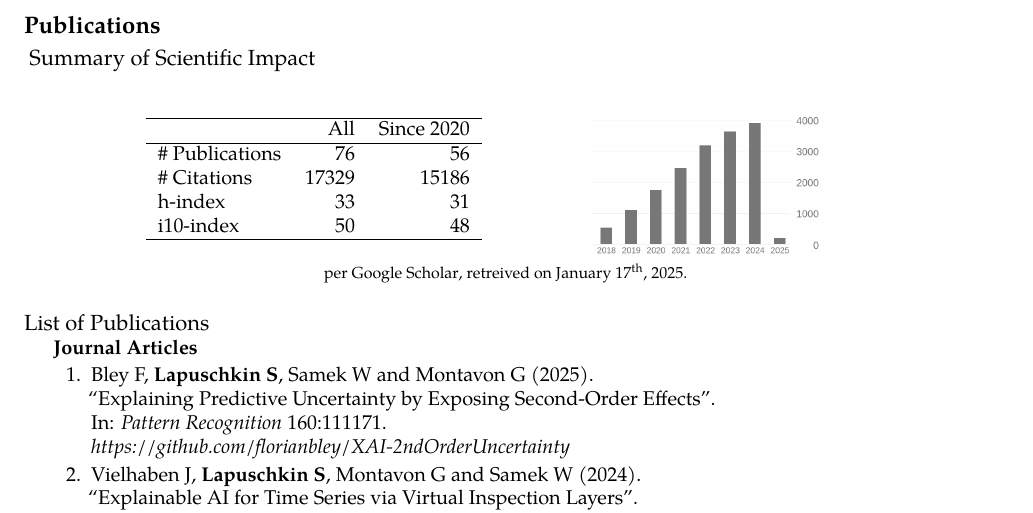
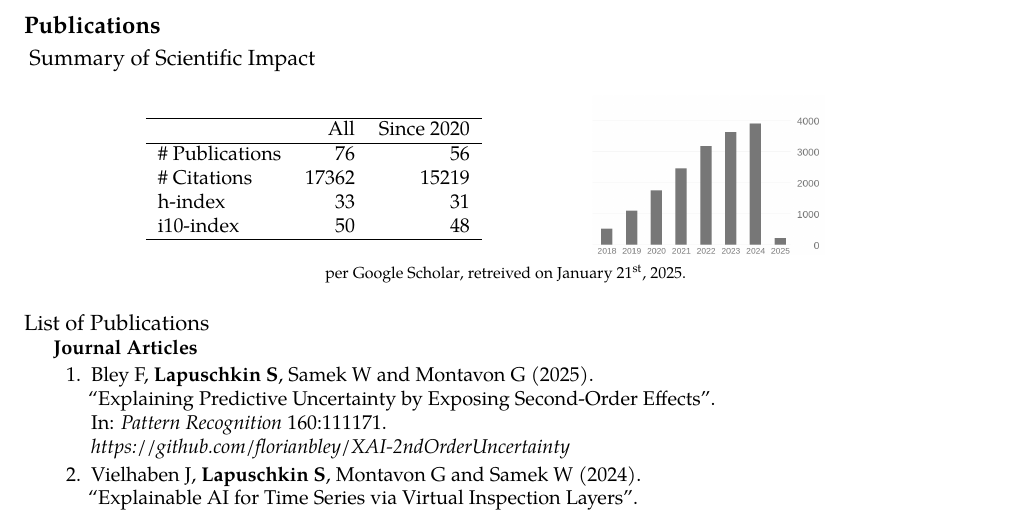
Before and after one commit to sebastian-lapuschkin-sideprojects/latex-cv, a LaTeX CV (cv.tex, which reads sections/publications-impact.tex): part of page 6 of 11, cut so that both start at the same text. Compiled offline with pdfLaTeX.

Commit message:
updating impact sectoin

```diff
--- a/sections/publications-impact.tex
+++ b/sections/publications-impact.tex
@@ -9,7 +9,7 @@
                 & All & Since 2020\\
                 \hline
                 \# Publications & 76     & 56    \\
-                \# Citations    & 17329  & 15186 \\
+                \# Citations    & 17362  & 15219 \\
                 h-index         & 33     & 31    \\
                 i10-index       & 50     & 48    \\
                 \hline
@@ -25,7 +25,7 @@
 
      {\footnotesize{
         per \href{https://scholar.google.com/citations?user=wpLQuroAAAAJ}{Google Scholar},
-        retreived on January 17$^\text{th}$, 2025.
+        retreived on January 21$^\text{st}$, 2025.
         }
         }
 
```
Also changed, not shown: sections/publications-impact-barchart.png.
